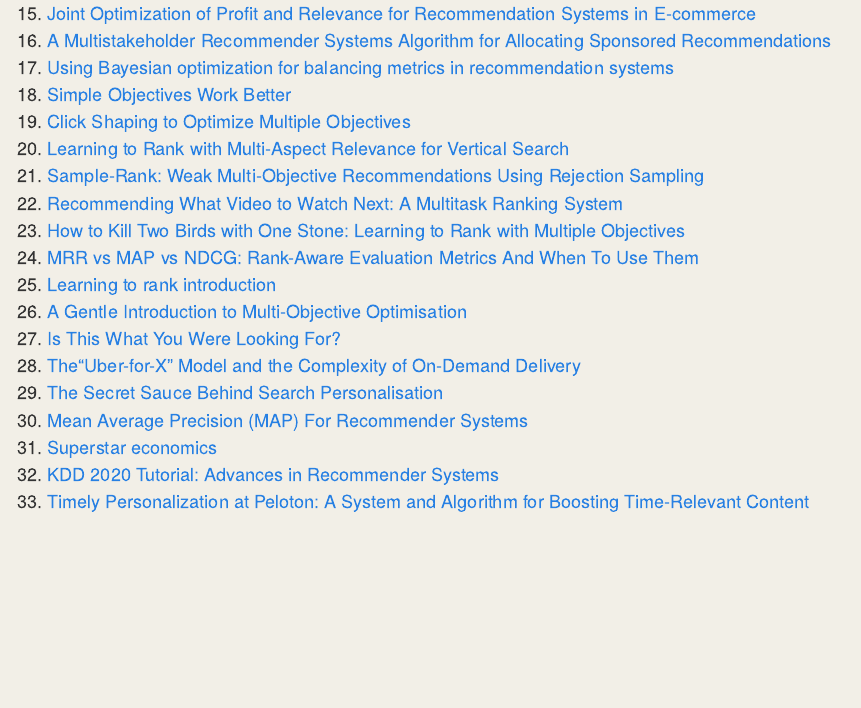
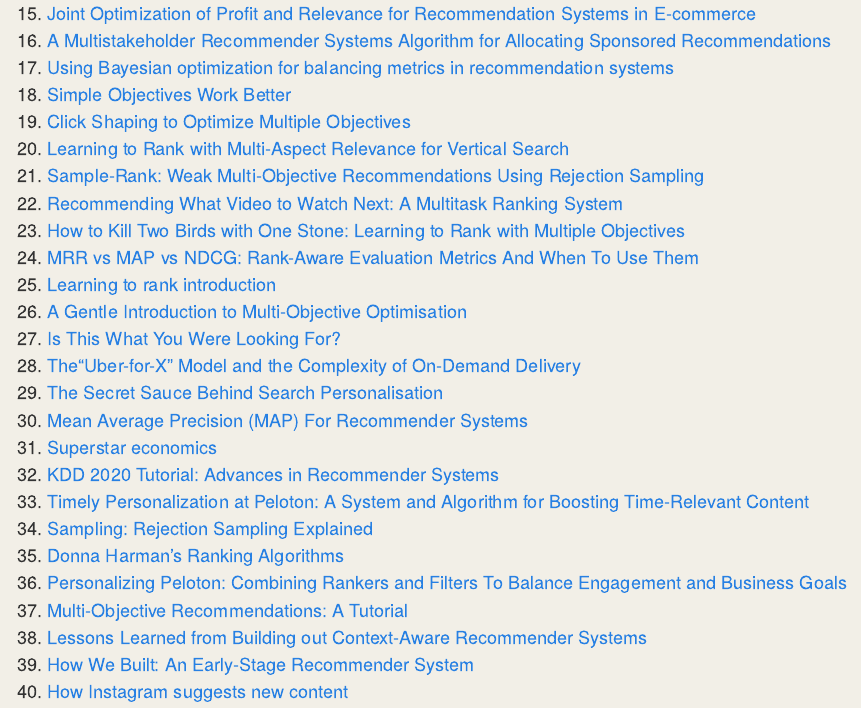
Before and after one commit to maxent-ai/blog, a Quarto document (posts/post-1/marketplace-recsys-part-1.qmd): the page in a window 1100 px wide, from 15800 px down. Rendered offline with R 4.5, knitr and Pandoc in place of Quarto, with nearby package versions.

Commit message:
update reference section

```diff
--- a/posts/post-1/marketplace-recsys-part-1.qmd
+++ b/posts/post-1/marketplace-recsys-part-1.qmd
@@ -439,3 +439,10 @@
 31. [Superstar economics](https://home.uchicago.edu/~vlima/courses/econ201/Superstars.pdf)
 32. [KDD 2020 Tutorial: Advances in Recommender Systems](https://sites.google.com/view/kdd20-marketplace-autorecsys/)
 33. [Timely Personalization at Peloton: A System and Algorithm for Boosting Time-Relevant Content](https://dl.acm.org/doi/pdf/10.1145/3523227.3547391)
+34. [Sampling: Rejection Sampling Explained](https://relguzman.blogspot.com/2018/04/rejection-sampling-explained.html)
+35. [Donna Harman's Ranking Algorithms](http://orion.lcg.ufrj.br/Dr.Dobbs/books/book5/chap14.htm)
+36. [Personalizing Peloton: Combining Rankers and Filters To Balance Engagement and Business Goals](https://dl.acm.org/doi/abs/10.1145/3460231.3474610)
+37. [Multi-Objective Recommendations: A Tutorial](https://arxiv.org/ftp/arxiv/papers/2108/2108.06367.pdf)
+38. [Lessons Learned from Building out Context-Aware Recommender Systems](https://www.onepeloton.com/press/articles/lessons-learned-from-building-context-aware-recommender-systems)
+39. [How We Built: An Early-Stage Recommender System](https://www.onepeloton.com/press/articles/designing-an-early-stage-recommender-system)
+40. [How Instagram suggests new content](https://engineering.fb.com/2020/12/10/web/how-instagram-suggests-new-content/)
```
Also changed, not shown: .quarto/crossref/index.qmd/index.html.json, 2 other files.
